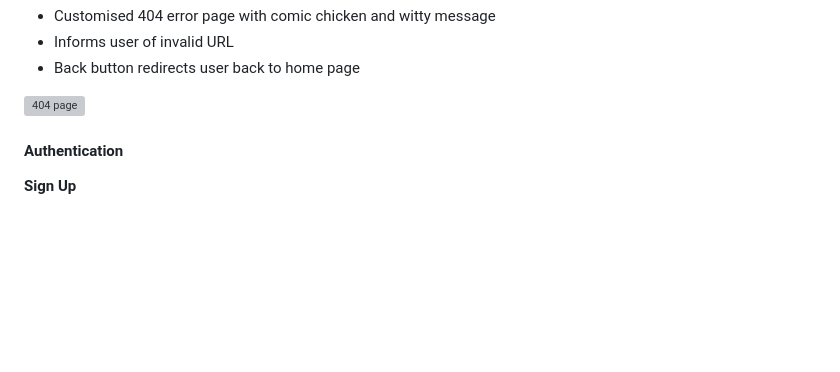
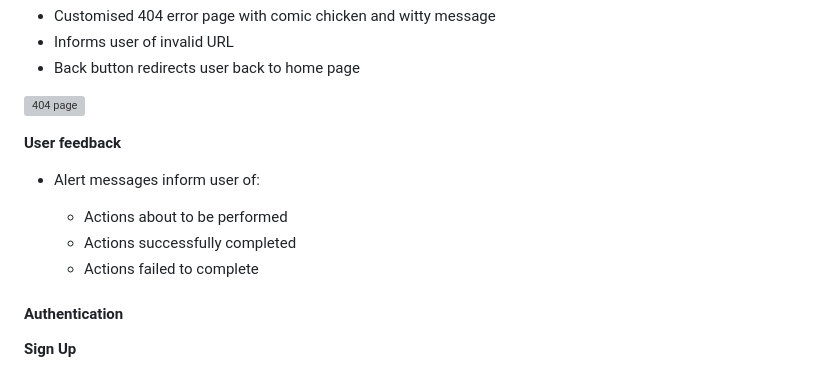
Before and after one commit to Kay-ddggxh/chirpy_chooks, a Markdown page: README.md, the part around the change. Drawn GitHub-style; blank space fills up the shorter version; grey boxes are pictures that could not be loaded.

```diff
--- a/README.md
+++ b/README.md
@@ -232,6 +232,14 @@ Image does not contain entire policy document. Visit site to view full policy.
 - Back button redirects user back to home page
 
 ![404 page](/media/readme/features/404.png)
+
+**User feedback**
+
+- Alert messages inform user of:
+
+    - Actions about to be performed
+    - Actions successfully completed
+    - Actions failed to complete
 
 
 #### Authentication
```
Also changed, not shown: TESTING.md (+89 -28 lines).
